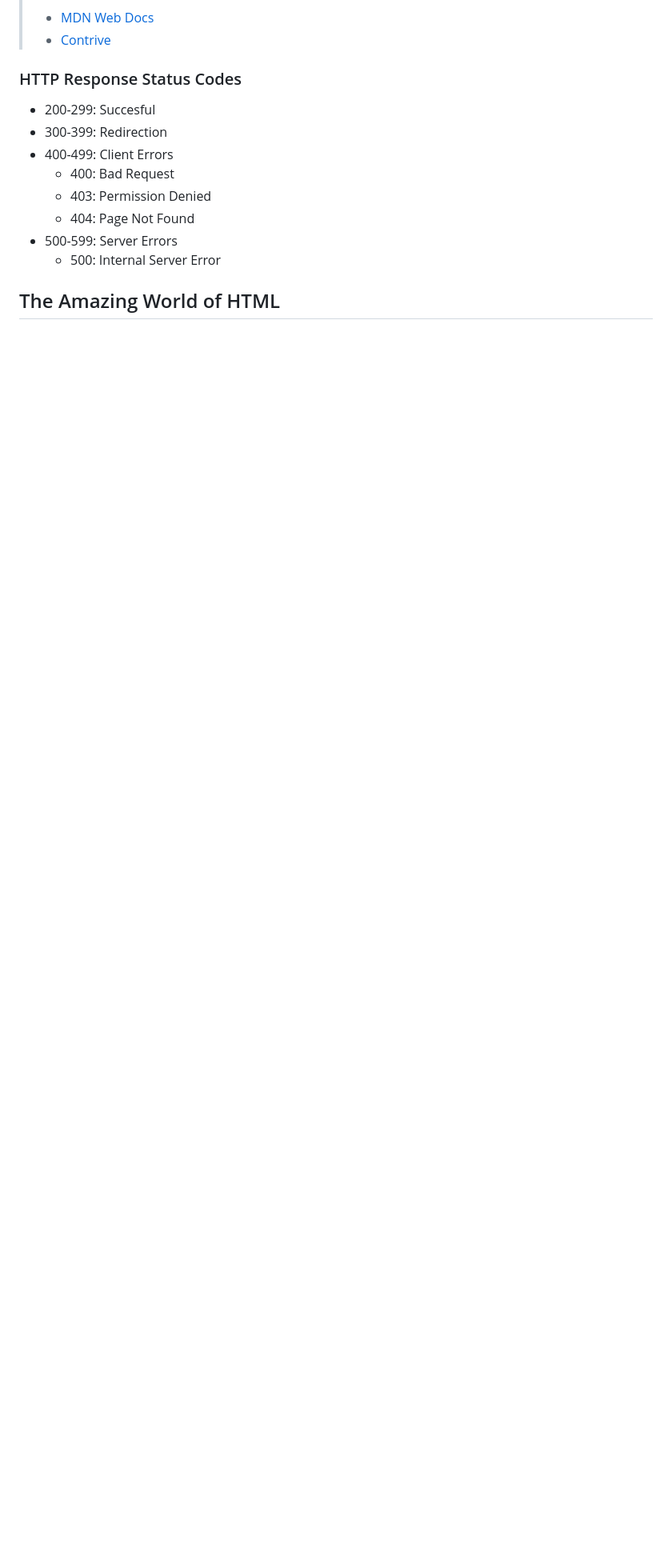
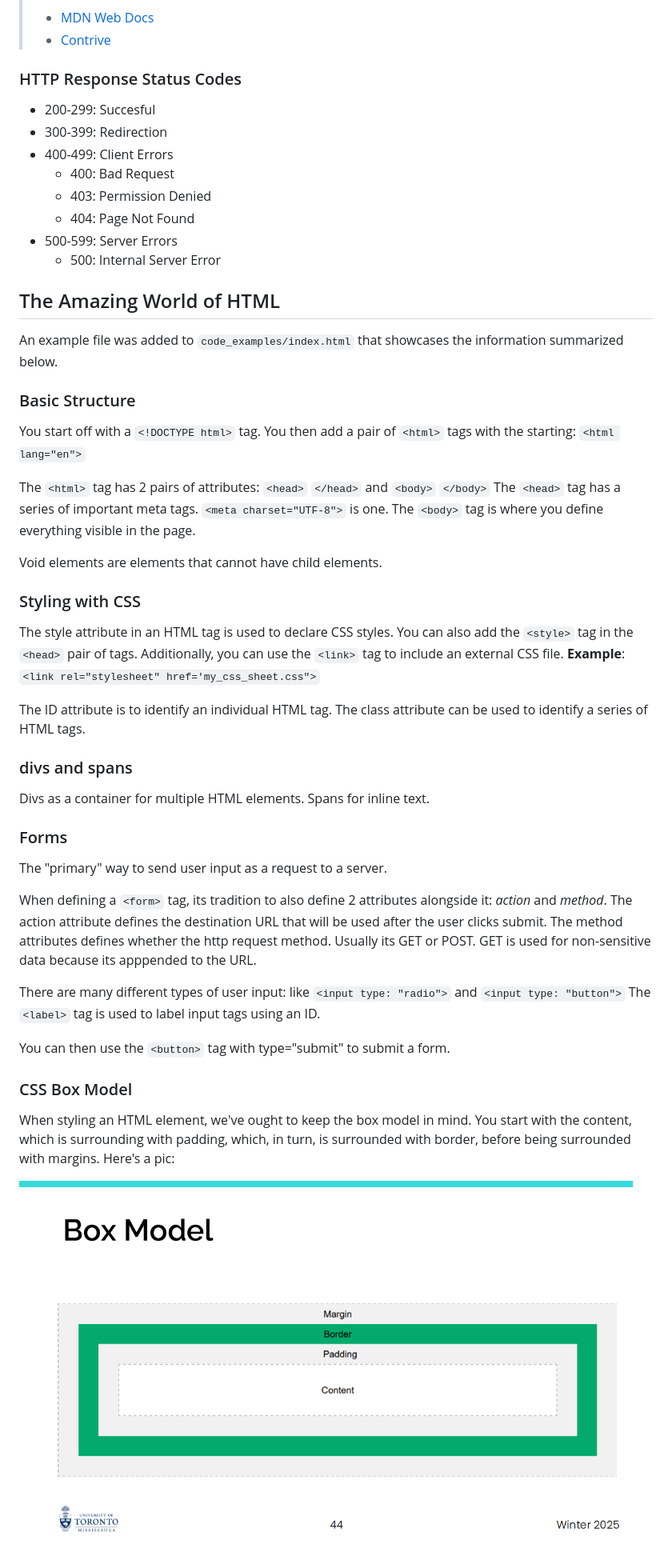
Before and after one commit to ahmed33033/learning_in_markdown, a Markdown page: the-full-stack-life/the_full_stack_life.md, the part around the change. Shown: that part at 80% size. GitHub-like rendering; pictures changed too: the-full-stack-life/images/box-model.png (added); blank space fills up the shorter version.

Commit message:
Summarized basic information about HTML. Added some code examples (html and css files) along with a visual model.

```diff
--- a/the-full-stack-life/the_full_stack_life.md
+++ b/the-full-stack-life/the_full_stack_life.md
@@ -85,3 +85,44 @@ HTTP always runs on port 80. The web browser helps render a variety of data type
   - 500: Internal Server Error
 
 ## The Amazing World of HTML
+
+An example file was added to `code_examples/index.html` that showcases the information summarized below.
+
+### Basic Structure
+
+You start off with a `<!DOCTYPE html>` tag.
+You then add a pair of `<html>` tags with the starting: `<html lang="en">`
+
+The `<html>` tag has 2 pairs of attributes: `<head>` `</head>` and `<body>` `</body>`
+The `<head>` tag has a series of important meta tags. `<meta charset="UTF-8">` is one.
+The `<body>` tag is where you define everything visible in the page.
+
+Void elements are elements that cannot have child elements.
+
+### Styling with CSS
+
+The style attribute in an HTML tag is used to declare CSS styles. You can also add the `<style>` tag in the `<head>` pair of tags. Additionally, you can use the `<link>` tag to include an external CSS file.
+**Example**: `<link rel="stylesheet" href='my_css_sheet.css">`
+
+The ID attribute is to identify an individual HTML tag. The class attribute can be used to identify a series of HTML tags.
+
+### divs and spans
+
+Divs as a container for multiple HTML elements. Spans for inline text.
+
+### Forms
+
+The "primary" way to send user input as a request to a server.
+
+When defining a `<form>` tag, its tradition to also define 2 attributes alongside it: _action_ and _method_. The action attribute defines the destination URL that will be used after the user clicks submit. The method attributes defines whether the http request method. Usually its GET or POST. GET is used for non-sensitive data because its apppended to the URL.
+
+There are many different types of user input: like `<input type: "radio">` and `<input type: "button">`
+The `<label>` tag is used to label input tags using an ID.
+
+You can then use the `<button>` tag with type="submit" to submit a form.
+
+### CSS Box Model
+
+When styling an HTML element, we've ought to keep the box model in mind. You start with the content, which is surrounding with padding, which, in turn, is surrounded with border, before being surrounded with margins. Here's a pic:
+
+![CSS Box Model](images/box-model.png)
```
Also changed, not shown: 2 other files.
